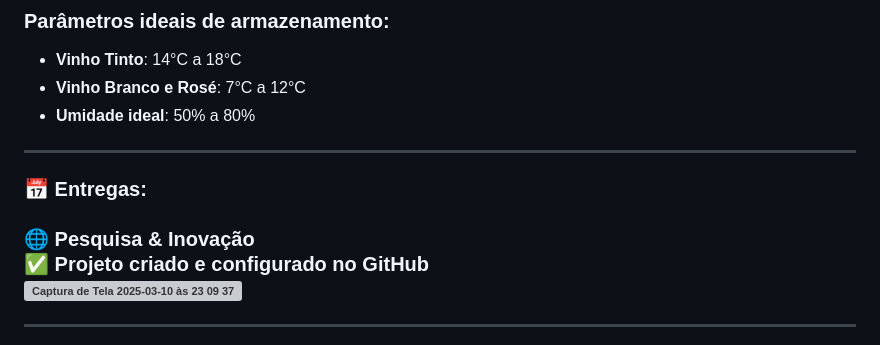
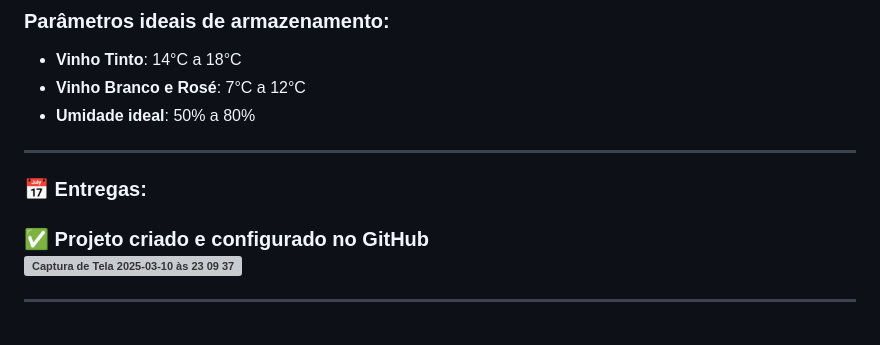
Before and after one commit to JhoelDiego2/LOFHEL, a Markdown page: README.md, the part around the change. Drawn GitHub-style; grey boxes are pictures that could not be loaded.

```diff
--- a/README.md
+++ b/README.md
@@ -53,7 +53,6 @@ Sistema para monitoramento contínuo de temperatura e umidade, com alertas preve
 <h3>📅 Entregas:
 <br><br>
 
-🌐 Pesquisa & Inovação<br>
 ✅ Projeto criado e configurado no GitHub<br>
 <img width="997" alt="Captura de Tela 2025-03-10 às 23 09 37" src="https://github.com/user-attachments/assets/32425479-23e2-4cf6-a18e-ecf94cb510ed" />
 
```
